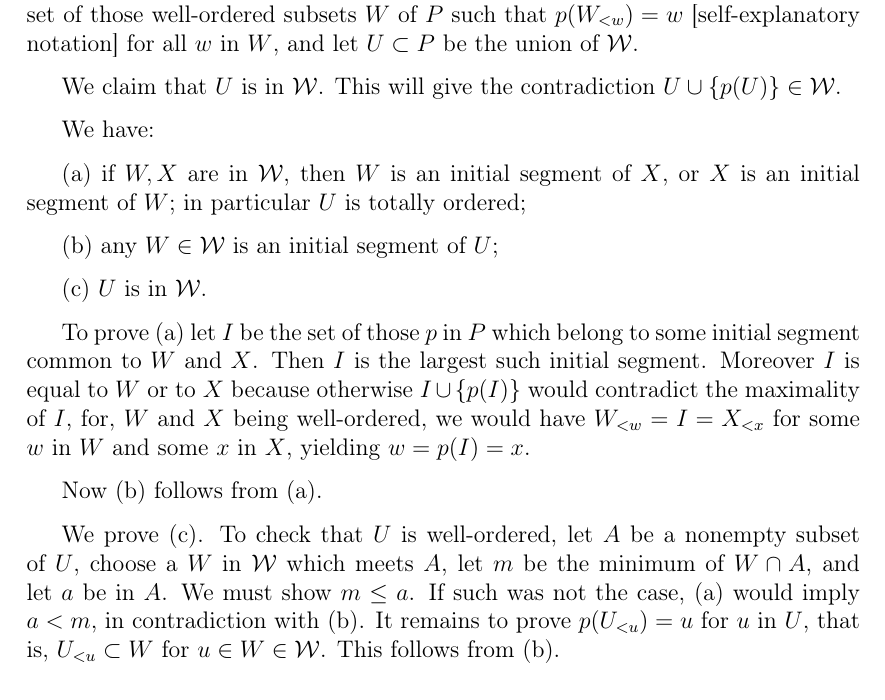
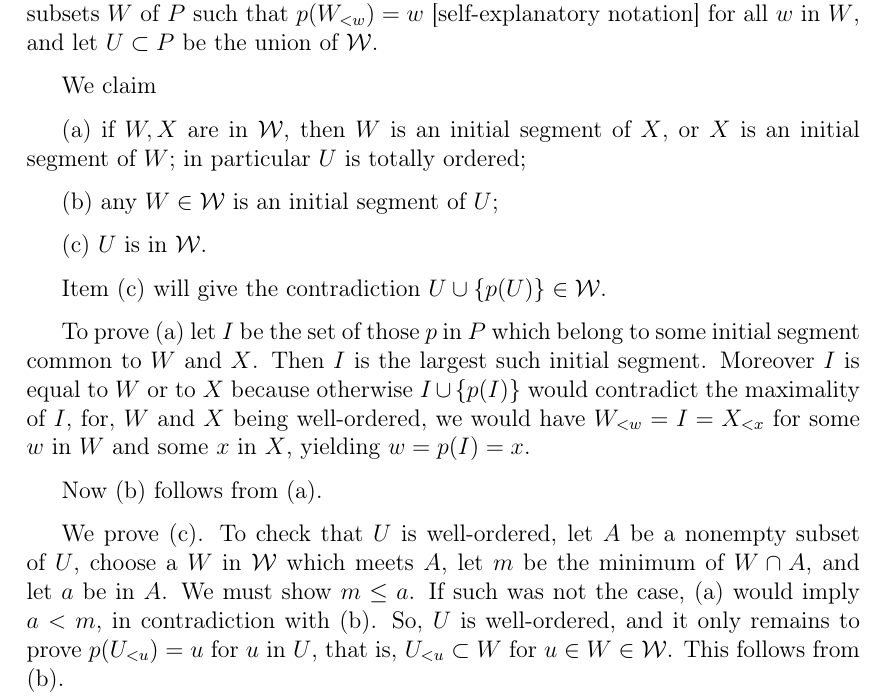
Before and after one commit to Pierre-Yves-Gaillard/selected_texts, a LaTeX document (selected_texts.tex): part of page 6 of 7, cut so that both start at the same text. Compiled offline with pdfLaTeX.

Commit message:
Update selected_texts.tex

```diff
--- a/selected_texts.tex
+++ b/selected_texts.tex
@@ -144,11 +144,11 @@ where Equality~$(*)$ follows from the Residue Theorem, and Equality~$(**)$ from
 
 Let $P$ be a poset. Assume that all well-ordered subsets of $P$ have an upper bound, and that $P$ has no maximal element. We'll get a contradiction.
 
-For any pair $I\subset S$ of subsets of $P$, say that $I$ is an \textbf{initial segment} of $S$ if $S\ni s<i\in I$ implies $s\in I$. For any well-ordered subset $W$ of $P$ choose an element $p(W)$ in $P_{>W}$, \emph{i.e.} $p(W)\in P$ and $p(W)>w$ for all $w$ in $W$. Let $\mathcal W$ be the set of those well-ordered subsets $W$ of $P$ such that $p(W_{<w})=w$ [self-explanatory notation] for all $w$ in $W$, and let $U\subset P$ be the union of $\mathcal W$.
+For any pair $I\subset S$ of subsets of $P$, say that $I$ is an \textbf{initial segment} of $S$ if $S\ni s<i\in I$ implies $s\in I$.
 
-We claim that $U$ is in $\mathcal W$. This will give the contradiction $U\cup\{p(U)\}\in\mathcal W$.
+For any well-ordered subset $W$ of $P$ choose an element $p(W)$ in $P_{>W}$, \emph{i.e.} $p(W)\in P$ and $p(W)>w$ for all $w$ in $W$. Let $\mathcal W$ be the set of those well-ordered subsets $W$ of $P$ such that $p(W_{<w})=w$ [self-explanatory notation] for all $w$ in $W$, and let $U\subset P$ be the union of $\mathcal W$.
 
-We have:
+We claim
 
 (a) if $W,X$ are in $\mathcal W$, then $W$ is an initial segment of $X$, or $X$ is an initial segment of $W$; in particular $U$ is totally ordered;
 
@@ -156,11 +156,13 @@ We have:
 
 (c) $U$ is in $\mathcal W$.
 
+Item (c) will give the contradiction $U\cup\{p(U)\}\in\mathcal W$.
+
 To prove (a) let $I$ be the set of those $p$ in $P$ which belong to some initial segment common to $W$ and $X$. Then $I$ is the largest such initial segment. Moreover $I$ is equal to $W$ or to $X$ because otherwise $I\cup\{p(I)\}$ would contradict the maximality of $I$, for, $W$ and $X$ being well-ordered, we would have $W_{<w}=I=X_{<x}$ for some $w$ in $W$ and some $x$ in $X$, yielding $w=p(I)=x$.
 
 Now (b) follows from (a).
 
-We prove (c). To check that $U$ is well-ordered, let $A$ be a nonempty subset of $U$, choose a $W$ in $\mathcal W$ which meets $A$, let $m$ be the minimum of $W\cap A$, and let $a$ be in $A$. We must show $m\le a$. If such was not the case, (a) would imply $a<m$, in contradiction with (b). It remains to prove $p(U_{<u})=u$ for $u$ in $U$, that is, $U_{<u}\subset W$ for $u\in W\in\mathcal W$. This follows from (b).
+We prove (c). To check that $U$ is well-ordered, let $A$ be a nonempty subset of $U$, choose a $W$ in $\mathcal W$ which meets $A$, let $m$ be the minimum of $W\cap A$, and let $a$ be in $A$. We must show $m\le a$. If such was not the case, (a) would imply $a<m$, in contradiction with (b). So, $U$ is well-ordered, and it only remains to prove $p(U_{<u})=u$ for $u$ in $U$, that is, $U_{<u}\subset W$ for $u\in W\in\mathcal W$. This follows from (b).
 
 \newpage
 
```
Also changed, not shown: selected_texts.tex (2 more changed lines).
